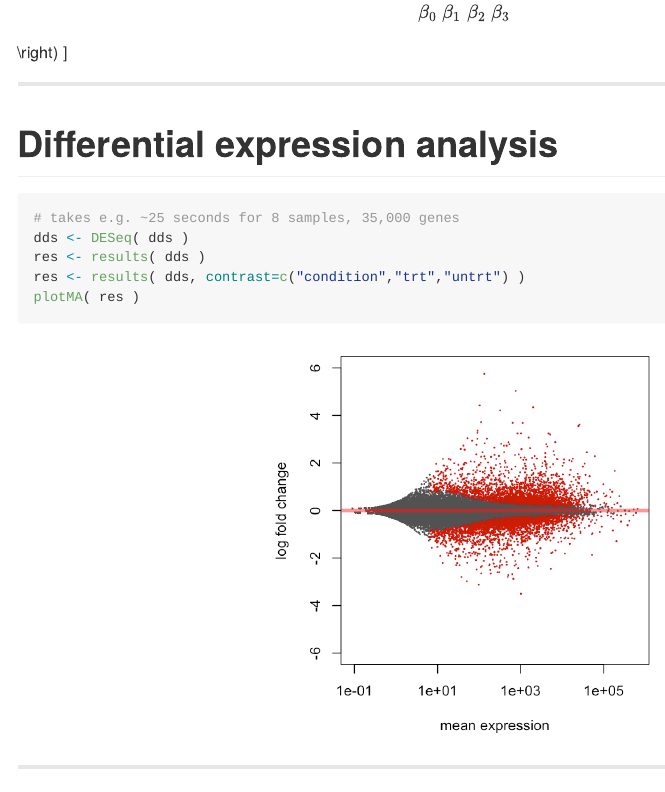
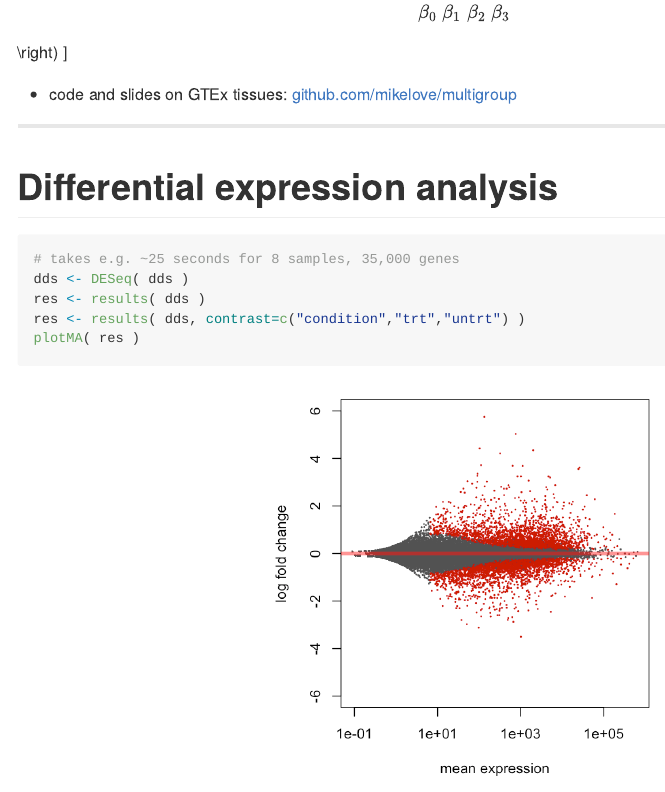
Before and after one commit to inambioinfo/ismb2014biocrnaseq, an R Markdown document (index.Rmd): the page in a window 1100 px wide, from 6420 px down. The pictures show the output file index.md that the author committed with the source, drawn offline in the style of GitHub.

Commit message:
add link

```diff
--- a/index.Rmd
+++ b/index.Rmd
@@ -242,6 +242,8 @@ transcript expression inference
 \beta_2 \\
 \beta_3 \end{array} \right) \]
 
+- code and slides on GTEx tissues: [github.com/mikelove/multigroup](https://github.com/mikelove/multigroup)
+
 ---
 
 # Differential expression analysis
```
Also changed, not shown: index.html, index.md.
